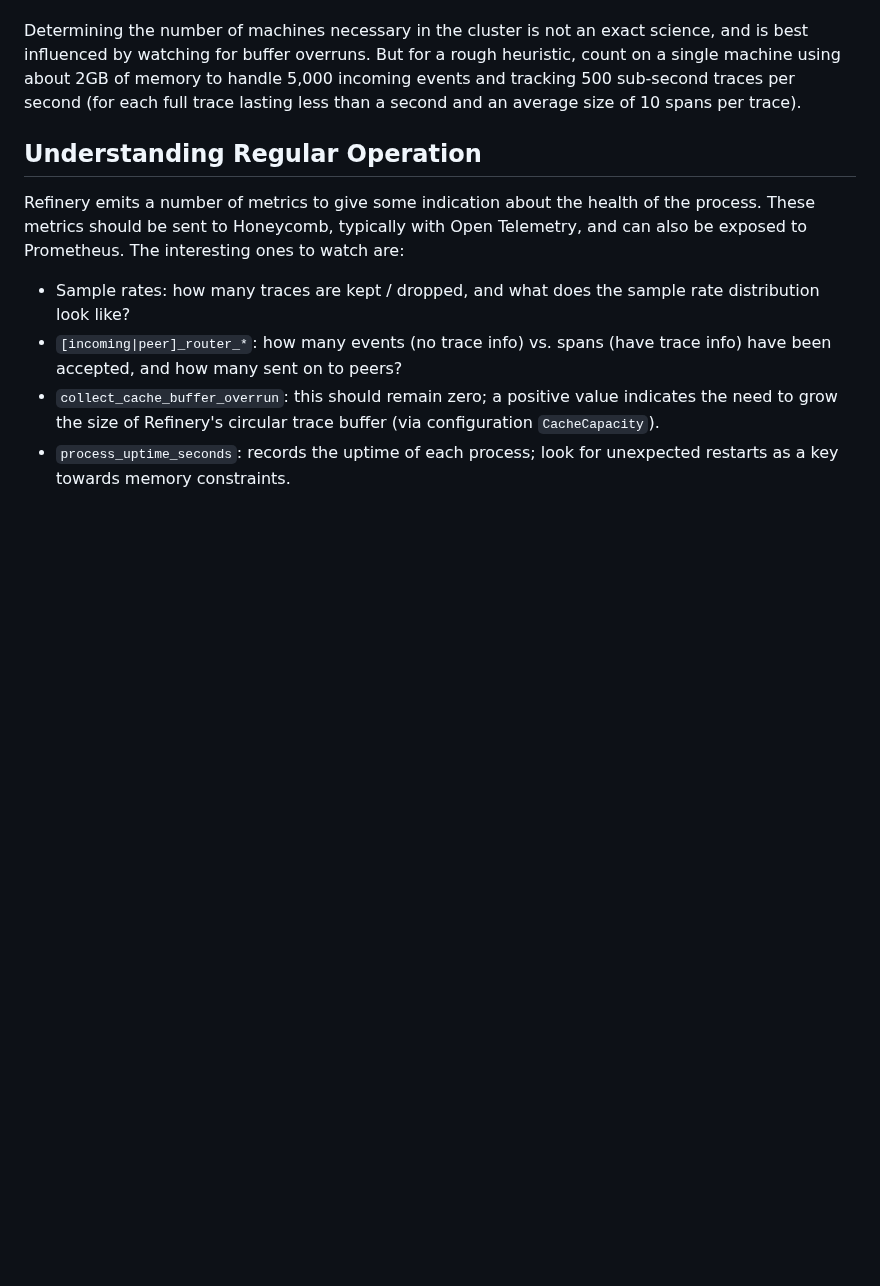
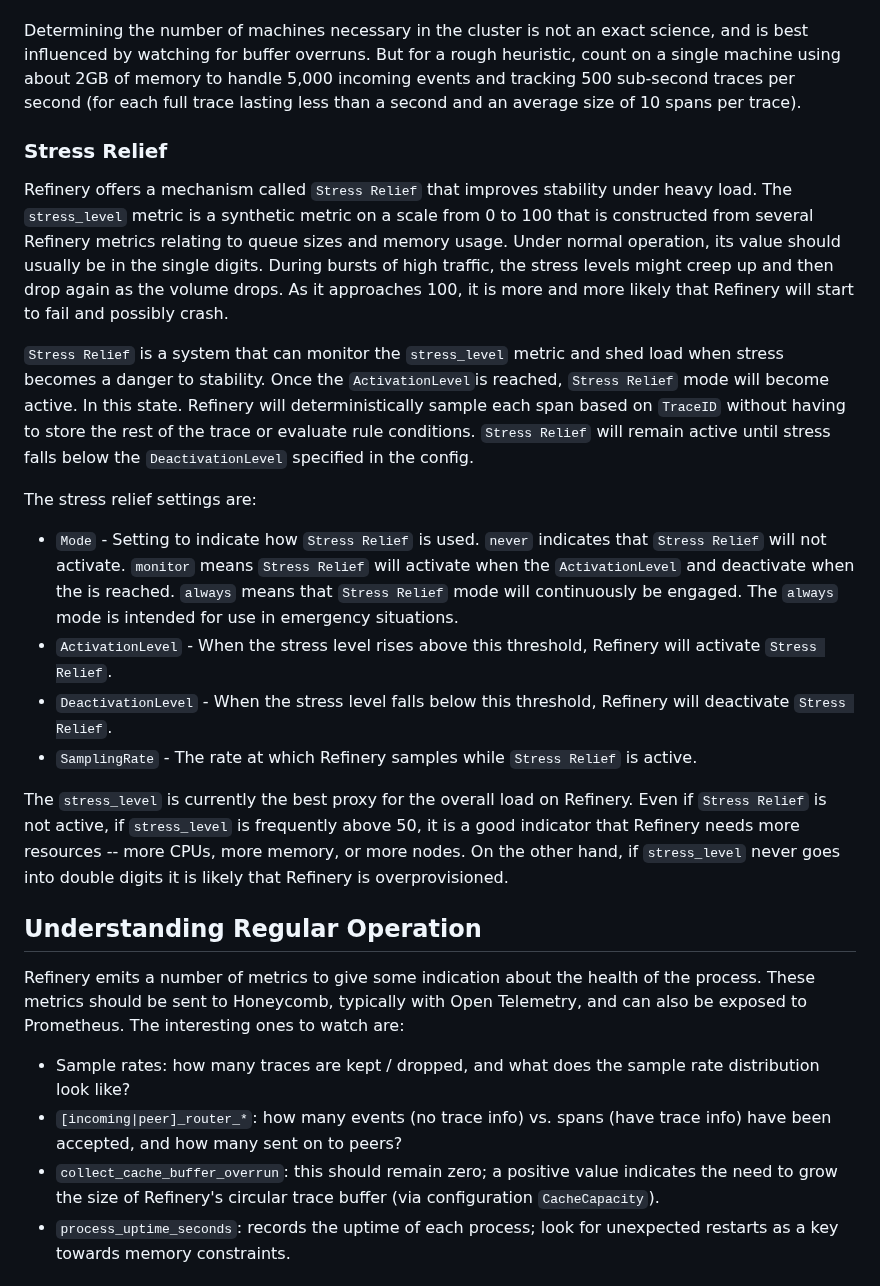
Before and after one commit to honeycombio/refinery, a Markdown page: README.md, the part around the change. Drawn GitHub-style; blank space fills up the shorter version.

Commit message:
chore: document stress relief in readme (#955)
## Which problem is this PR solving?

- #929 add stress relief to refinery docs

---------

Co-authored-by: Kent Quirk <kentquirk@honeycomb.io>

```diff
--- a/README.md
+++ b/README.md
@@ -124,6 +124,23 @@ Refinery uses bounded queues and circular buffers to manage allocating traces, s
 
 Determining the number of machines necessary in the cluster is not an exact science, and is best influenced by watching for buffer overruns. But for a rough heuristic, count on a single machine using about 2GB of memory to handle 5,000 incoming events and tracking 500 sub-second traces per second (for each full trace lasting less than a second and an average size of 10 spans per trace).
 
+### Stress Relief
+
+Refinery offers a mechanism called `Stress Relief` that improves stability under heavy load.
+The `stress_level` metric is a synthetic metric on a scale from 0 to 100 that is constructed from several Refinery metrics relating to queue sizes and memory usage.
+Under normal operation, its value should usually be in the single digits. During bursts of high traffic, the stress levels might creep up and then drop again as the volume drops. As it approaches 100, it is more and more likely that Refinery will start to fail and possibly crash.
+
+`Stress Relief` is a system that can monitor the `stress_level` metric and shed load when stress becomes a danger to stability. Once the `ActivationLevel`is reached, `Stress Relief` mode will become active. In this state. Refinery will deterministically sample each span based on `TraceID` without having to store the rest of the trace or evaluate rule conditions. `Stress Relief` will remain active until stress falls below the `DeactivationLevel` specified in the config.
+
+The stress relief settings are:
+
+- `Mode` - Setting to indicate how `Stress Relief` is used. `never` indicates that `Stress Relief` will not activate. `monitor` means `Stress Relief` will activate when the `ActivationLevel` and deactivate when the is reached. `always` means that `Stress Relief` mode will continuously be engaged. The `always` mode is intended for use in emergency situations.
+- `ActivationLevel` - When the stress level rises above this threshold, Refinery will activate `Stress Relief`.
+- `DeactivationLevel` - When the stress level falls below this threshold, Refinery will deactivate `Stress Relief`.
+- `SamplingRate` - The rate at which Refinery samples while `Stress Relief` is active.
+
+The `stress_level` is currently the best proxy for the overall load on Refinery. Even if `Stress Relief` is not active, if `stress_level` is frequently above 50, it is a good indicator that Refinery needs more resources -- more CPUs, more memory, or more nodes. On the other hand, if `stress_level` never goes into double digits it is likely that Refinery is overprovisioned.
+
 ## Understanding Regular Operation
 
 Refinery emits a number of metrics to give some indication about the health of the process. These metrics should be sent to Honeycomb, typically with Open Telemetry, and can also be exposed to Prometheus. The interesting ones to watch are:
```
